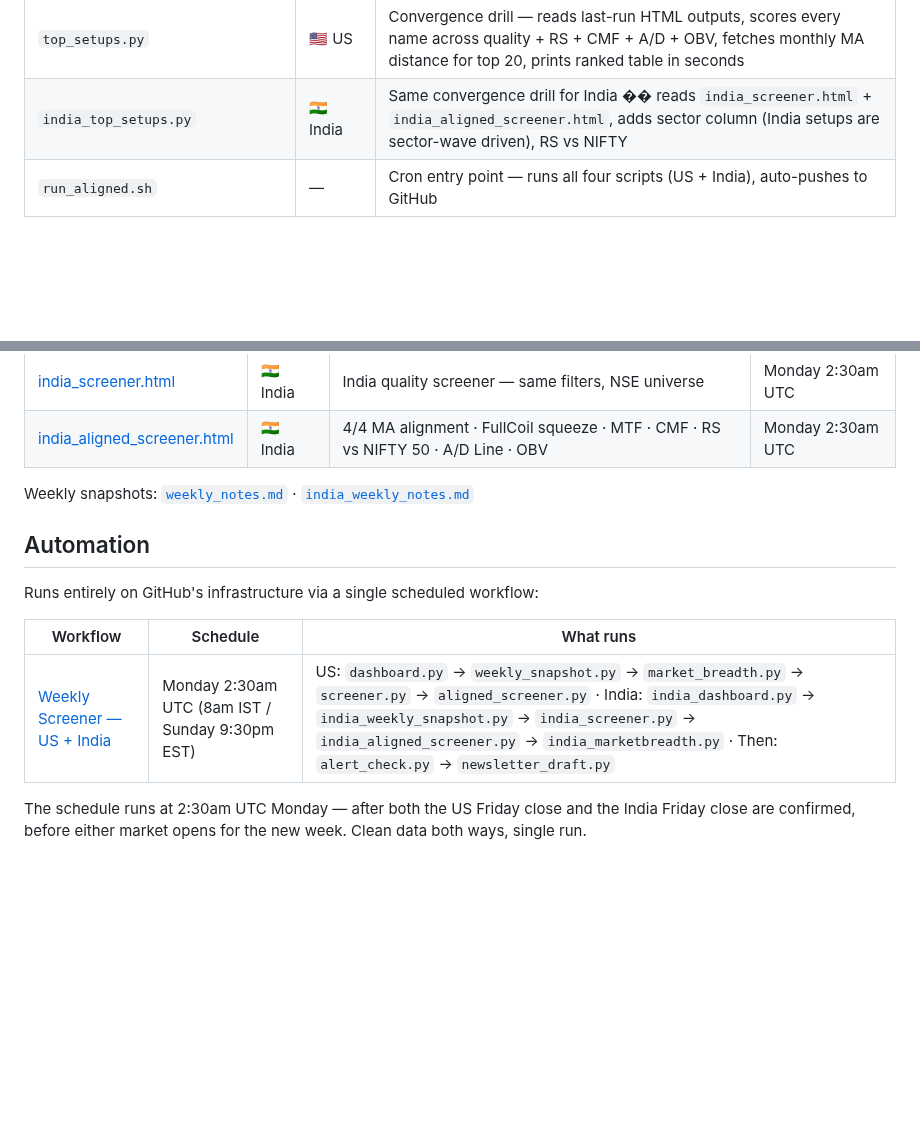
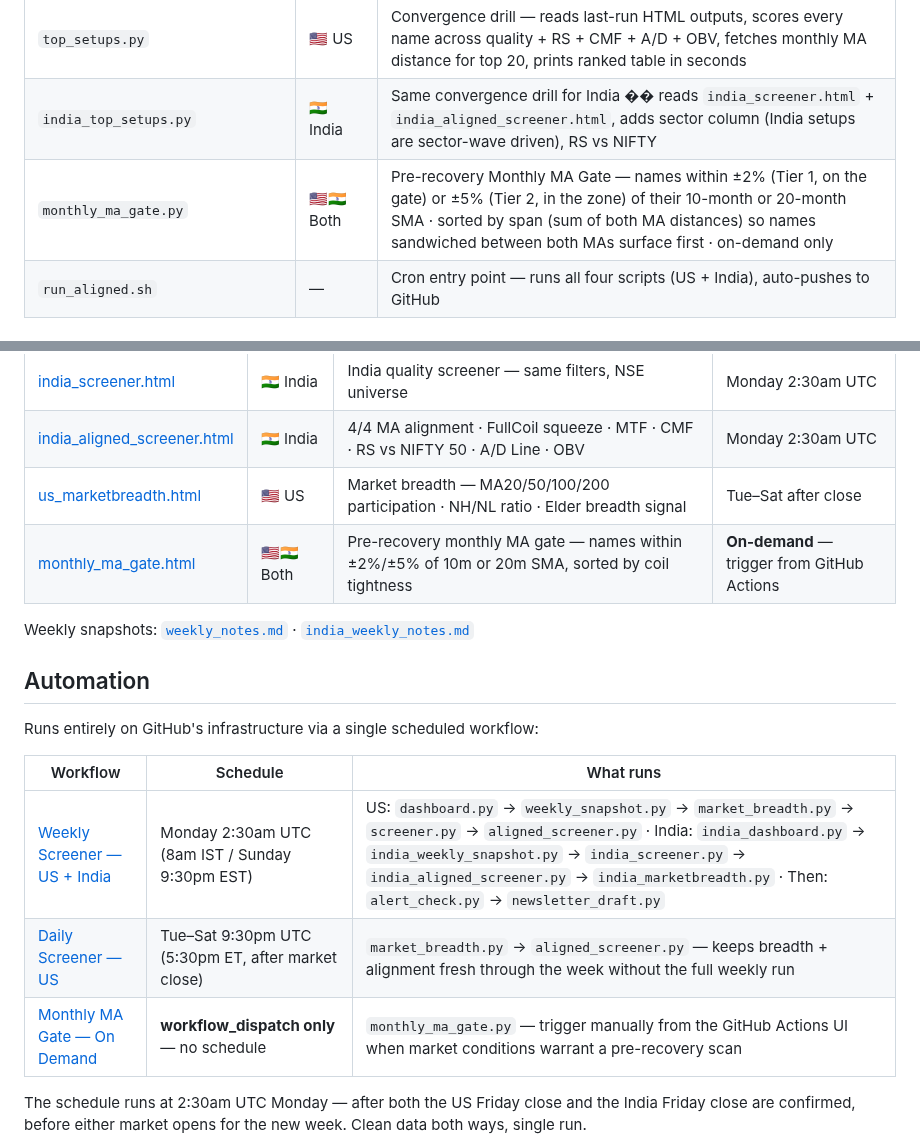
Before and after one commit to neurobloomai/market-tools, a Markdown page: README.md, 2 parts joined by grey strips. GitHub-like rendering; blank space fills up the shorter version.

```diff
--- a/README.md
+++ b/README.md
@@ -34,6 +34,7 @@ The rest of this README is the manual for how those two filters are built and ap
 | `daily_alert.py` | 🇺🇸 US | Mid-week alert for the 9 liquid names — fires email only when a crossing occurs **and** the weekly gate is open |
 | `top_setups.py` | 🇺🇸 US | Convergence drill — reads last-run HTML outputs, scores every name across quality + RS + CMF + A/D + OBV, fetches monthly MA distance for top 20, prints ranked table in seconds |
 | `india_top_setups.py` | 🇮🇳 India | Same convergence drill for India �� reads `india_screener.html` + `india_aligned_screener.html`, adds sector column (India setups are sector-wave driven), RS vs NIFTY |
+| `monthly_ma_gate.py` | 🇺🇸🇮🇳 Both | Pre-recovery Monthly MA Gate — names within ±2% (Tier 1, on the gate) or ±5% (Tier 2, in the zone) of their 10-month or 20-month SMA · sorted by span (sum of both MA distances) so names sandwiched between both MAs surface first · on-demand only |
 | `run_aligned.sh` | — | Cron entry point — runs all four scripts (US + India), auto-pushes to GitHub |
 
 ## Live Outputs
@@ -50,6 +51,8 @@ Updated automatically every Monday via GitHub Actions — no server, no local ma
 | [india_briefing.html](https://neurobloomai.github.io/market-tools/india_briefing.html) | 🇮🇳 India | NSE sector index dashboard — same MA framework, RS vs NIFTY | Monday 2:30am UTC |
 | [india_screener.html](https://neurobloomai.github.io/market-tools/india_screener.html) | 🇮🇳 India | India quality screener — same filters, NSE universe | Monday 2:30am UTC |
 | [india_aligned_screener.html](https://neurobloomai.github.io/market-tools/india_aligned_screener.html) | 🇮🇳 India | 4/4 MA alignment · FullCoil squeeze · MTF · CMF · RS vs NIFTY 50 · A/D Line · OBV | Monday 2:30am UTC |
+| [us_marketbreadth.html](https://neurobloomai.github.io/market-tools/us_marketbreadth.html) | 🇺🇸 US | Market breadth — MA20/50/100/200 participation · NH/NL ratio · Elder breadth signal | Tue–Sat after close |
+| [monthly_ma_gate.html](https://neurobloomai.github.io/market-tools/monthly_ma_gate.html) | 🇺🇸🇮🇳 Both | Pre-recovery monthly MA gate — names within ±2%/±5% of 10m or 20m SMA, sorted by coil tightness | **On-demand** — trigger from GitHub Actions |
 
 Weekly snapshots: [`weekly_notes.md`](weekly_notes.md) · [`india_weekly_notes.md`](india_weekly_notes.md)
 
@@ -60,6 +63,8 @@ Runs entirely on GitHub's infrastructure via a single scheduled workflow:
 | Workflow | Schedule | What runs |
 |---|---|---|
 | [Weekly Screener — US + India](.github/workflows/weekly_us.yml) | Monday 2:30am UTC (8am IST / Sunday 9:30pm EST) | US: `dashboard.py` → `weekly_snapshot.py` → `market_breadth.py` → `screener.py` → `aligned_screener.py` · India: `india_dashboard.py` → `india_weekly_snapshot.py` → `india_screener.py` → `india_aligned_screener.py` → `india_marketbreadth.py` · Then: `alert_check.py` → `newsletter_draft.py` |
+| [Daily Screener — US](.github/workflows/daily_screener.yml) | Tue–Sat 9:30pm UTC (5:30pm ET, after market close) | `market_breadth.py` → `aligned_screener.py` — keeps breadth + alignment fresh through the week without the full weekly run |
+| [Monthly MA Gate — On Demand](.github/workflows/monthly_ma_gate.yml) | **workflow_dispatch only** — no schedule | `monthly_ma_gate.py` — trigger manually from the GitHub Actions UI when market conditions warrant a pre-recovery scan |
 
 The schedule runs at 2:30am UTC Monday — after both the US Friday close and the India Friday close are confirmed, before either market opens for the new week. Clean data both ways, single run.
 
```
Also changed, not shown: other parts of README.md (+32 -0 lines).
